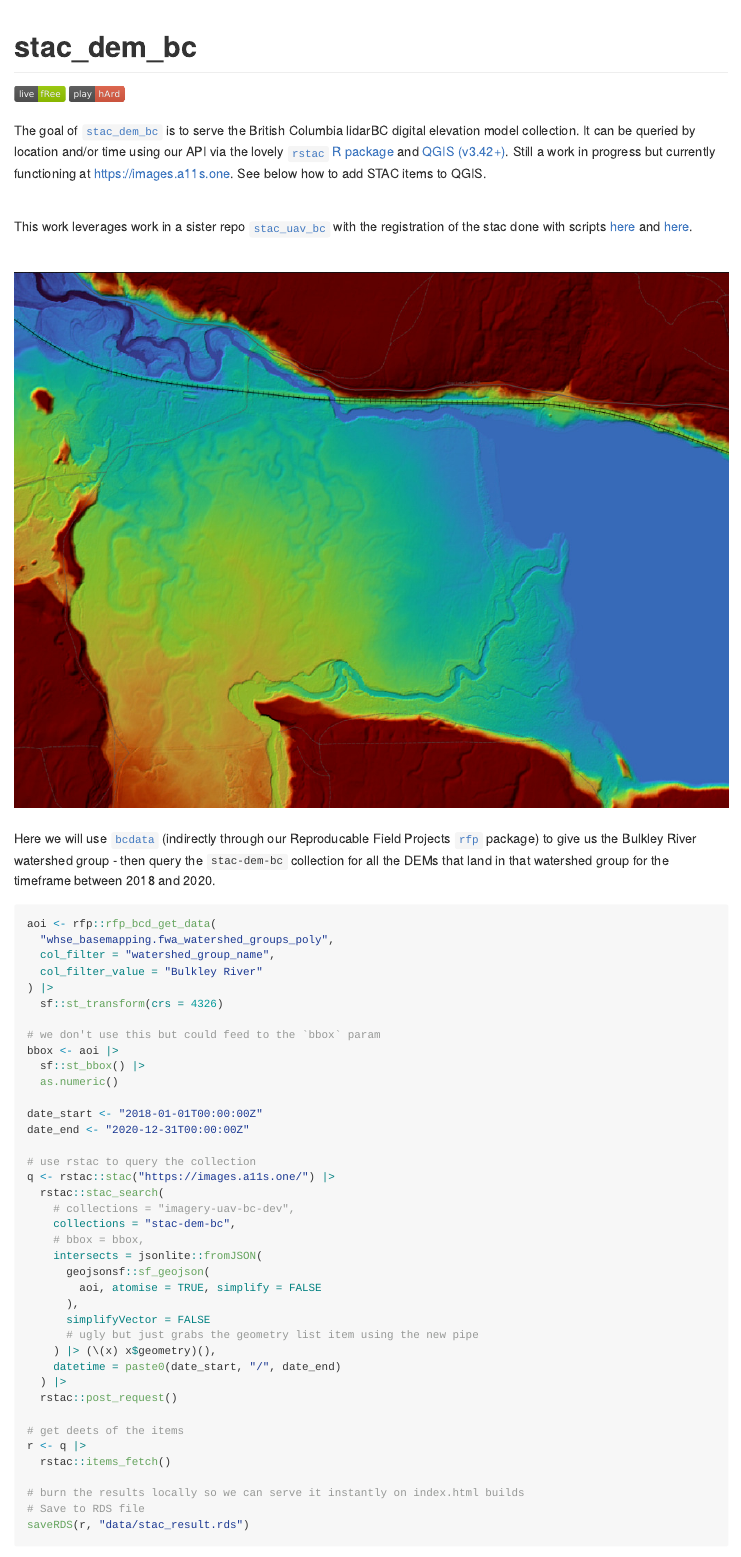
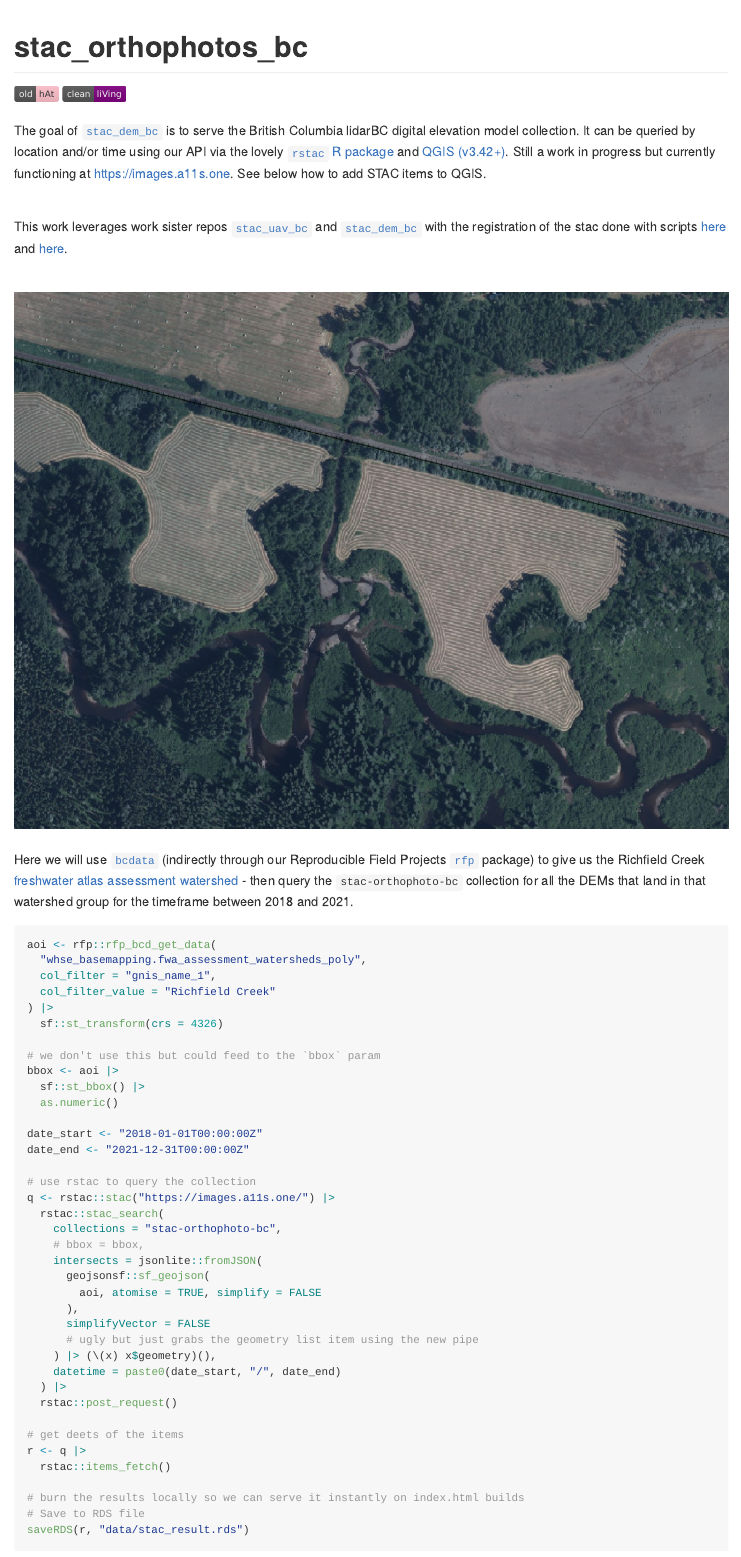
Before and after one commit to NewGraphEnvironment/stac_orthophoto_bc, an R Markdown document (README.Rmd): the page in a window 1100 px wide, from its top. The pictures show the output file README.html that the author committed with the source, opened offline; long lines of code are wrapped.

Commit message:
initial commit for repo specific

````diff
--- a/README.Rmd
+++ b/README.Rmd
@@ -1,5 +1,5 @@
 ---
-title: "stac_dem_bc"
+title: "stac_orthophotos_bc"
 output:
   html_document:
     code_folding: hide
@@ -51,7 +51,7 @@ See below how to add STAC items to QGIS.
 
 <br>
 
-This work leverages work in a sister repo [`stac_uav_bc`](http://www.newgraphenvironment.com/stac_uav_bc) with the registration of the stac done with scripts [here](https://github.com/NewGraphEnvironment/stac_uav_bc/blob/main/scripts/web.R) and [here](https://github.com/NewGraphEnvironment/stac_uav_bc/tree/main/scripts/config).
+This work leverages work sister repos [`stac_uav_bc`](http://www.newgraphenvironment.com/stac_uav_bc) and [`stac_dem_bc`](http://www.newgraphenvironment.com/stac_dem_bc) with the registration of the stac done with scripts [here](https://github.com/NewGraphEnvironment/stac_uav_bc/blob/main/scripts/web.R) and [here](https://github.com/NewGraphEnvironment/stac_uav_bc/tree/main/scripts/config).
 
 <br>
 
@@ -63,13 +63,14 @@ knitr::include_graphics("fig/cover.JPG")
 
 <br>
 
-Here we will use [`bcdata`](https://github.com/bcgov/bcdata) (indirectly through our Reproducable Field Projects [`rfp`](https://www.newgraphenvironment.com/rfp/) package) to give us the Bulkley River watershed group - then query the `stac-dem-bc` collection for all the DEMs that land in that watershed group for the timeframe between 2018 and 2020.
+Here we will use [`bcdata`](https://github.com/bcgov/bcdata) (indirectly through our Reproducible Field Projects [`rfp`](https://www.newgraphenvironment.com/rfp/) package) to give us the Richfield Creek [freshwater atlas assessment watershed](https://catalogue.data.gov.bc.ca/dataset/freshwater-atlas-assessment-watersheds/resource/57b84cf3-8330-4805-abb6-aaf27e6c64c0)  - then query the `stac-orthophoto-bc` collection for all the DEMs that land in that watershed group for the timeframe between 2018 and 2021.
+
 ```{r api1, eval=params$update_query}
 
 aoi <- rfp::rfp_bcd_get_data(
-  "whse_basemapping.fwa_watershed_groups_poly",
-  col_filter = "watershed_group_name",
-  col_filter_value = "Bulkley River"
+  "whse_basemapping.fwa_assessment_watersheds_poly",
+  col_filter = "gnis_name_1",
+  col_filter_value = "Richfield Creek"
 ) |>
   sf::st_transform(crs = 4326)
 
@@ -79,13 +80,12 @@ bbox <- aoi |>
   as.numeric()
 
 date_start <- "2018-01-01T00:00:00Z"
-date_end <- "2020-12-31T00:00:00Z"
+date_end <- "2021-12-31T00:00:00Z"
 
 # use rstac to query the collection
 q <- rstac::stac("https://images.a11s.one/") |>
   rstac::stac_search(
-    # collections = "imagery-uav-bc-dev",
-    collections = "stac-dem-bc",
+    collections = "stac-orthophoto-bc",
     # bbox = bbox,
     intersects = jsonlite::fromJSON(
       geojsonsf::sf_geojson(
````
Also changed, not shown: README.html, README.md, data/stac_result.rds (added), fig/a11sone01.png, fig/a11sone02.png, fig/cover.JPG, fig/cover.png, README.Rmd (14 more changed lines), 1 other file.
